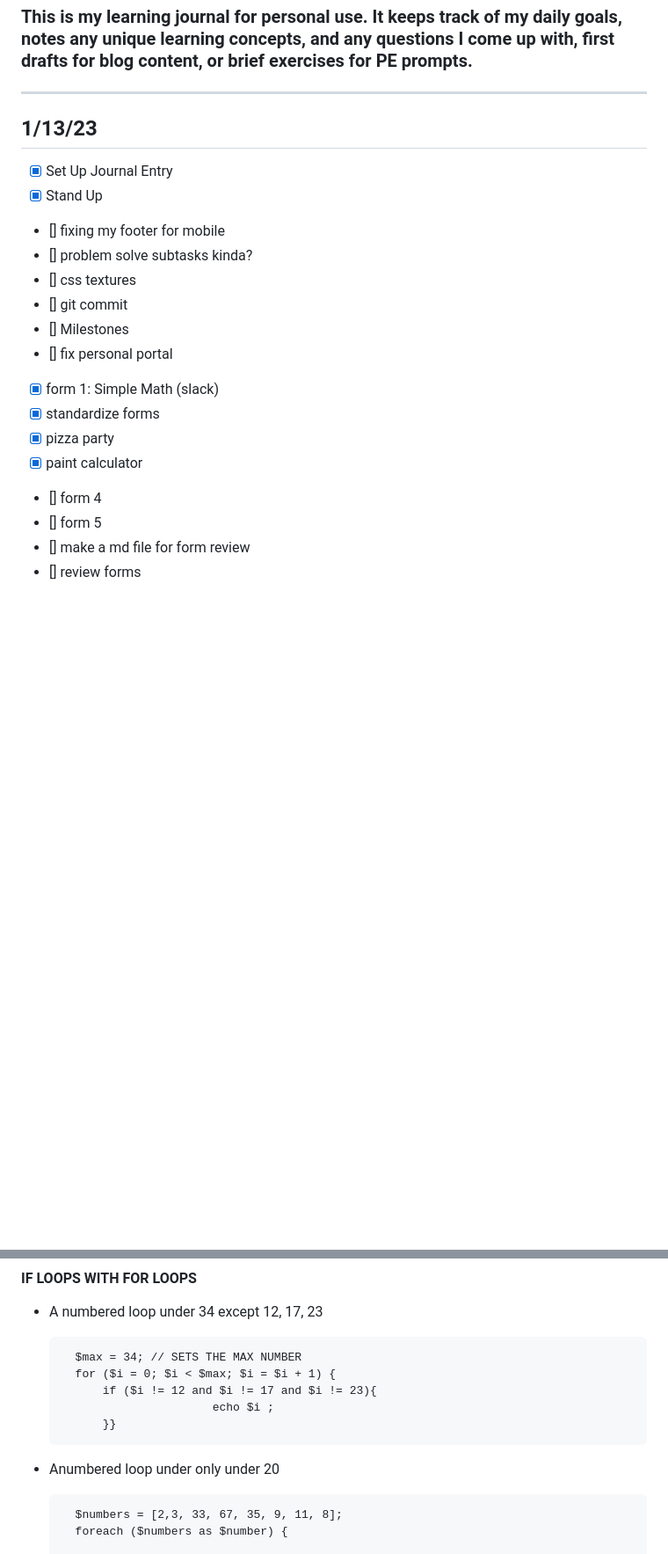
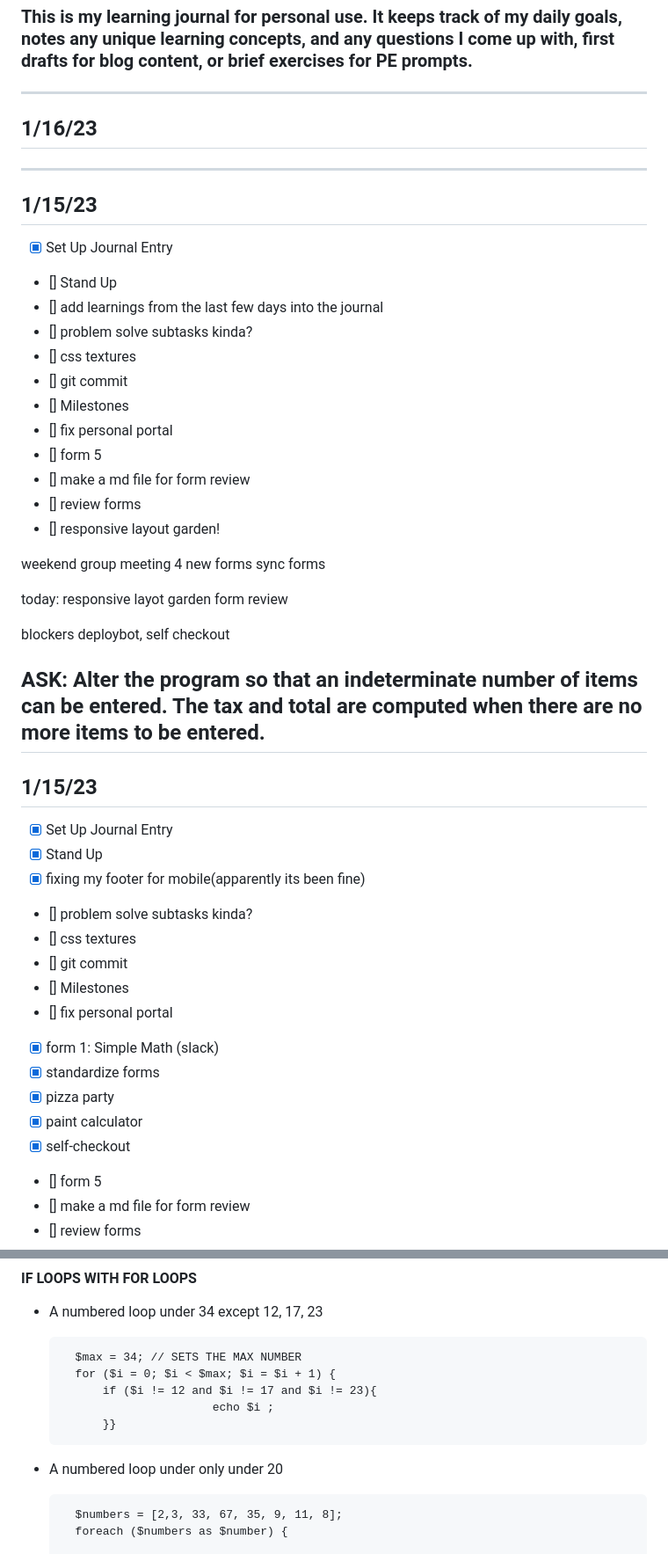
Before and after one commit to thealinamichelle/pe-projects, a Markdown page: alina/journal.md, 2 parts joined by grey strips. Shown at 88% size. Drawn GitHub-style; blank space fills up the shorter version.

Commit message:
new entry 1/17/23

```diff
--- a/alina/journal.md
+++ b/alina/journal.md
@@ -1,11 +1,50 @@
 # My learning journal
 ### This is my learning journal for personal use. It keeps track of my daily goals, notes any unique learning concepts, and any questions I come up with, first drafts for blog content, or brief exercises for PE prompts.
 ---------------------------------------------------------------------------
-## 1/13/23
-
-- [x] Set Up Journal Entry
-- [x] Stand Up
-- [] fixing my footer for mobile
+## 1/16/23
+
+
+
+
+
+
+
+
+
+
+---------------------------------------------------------------------------
+## 1/15/23
+
+- [x] Set Up Journal Entry
+- [] Stand Up
+- [] add learnings from the last few days into the journal
+- [] problem solve subtasks kinda?
+- [] css textures
+- [] git commit
+- [] Milestones
+- [] fix personal portal
+- [] form 5
+- [] make a md file for form review
+- [] review forms
+- [] responsive layout garden!
+
+weekend
+group meeting
+4 new forms
+sync forms
+
+today: responsive layot garden
+form review
+
+blockers deploybot, self checkout
+
+ASK: Alter the program so that an indeterminate number of items can be entered. The tax and total are computed when there are no more items to be entered.
+---------------------------------------------------------------------------
+## 1/15/23
+
+- [x] Set Up Journal Entry
+- [x] Stand Up
+- [x] fixing my footer for mobile(apparently its been fine)
 - [] problem solve subtasks kinda?
 - [] css textures
 - [] git commit
@@ -15,7 +54,7 @@
 - [x] standardize forms
 - [x] pizza party
 - [x] paint calculator
-- [] form 4
+- [x] self-checkout
 - [] form 5
 - [] make a md file for form review
 - [] review forms
@@ -184,7 +223,7 @@ Adds an S to variable within a string
 			}}
 
 
-- Anumbered loop under only under 20
+- A numbered loop under only under 20
 
 		$numbers = [2,3, 33, 67, 35, 9, 11, 8];
 		foreach ($numbers as $number) {
```
Also changed, not shown: other parts of alina/journal.md (+1 -1 lines).
